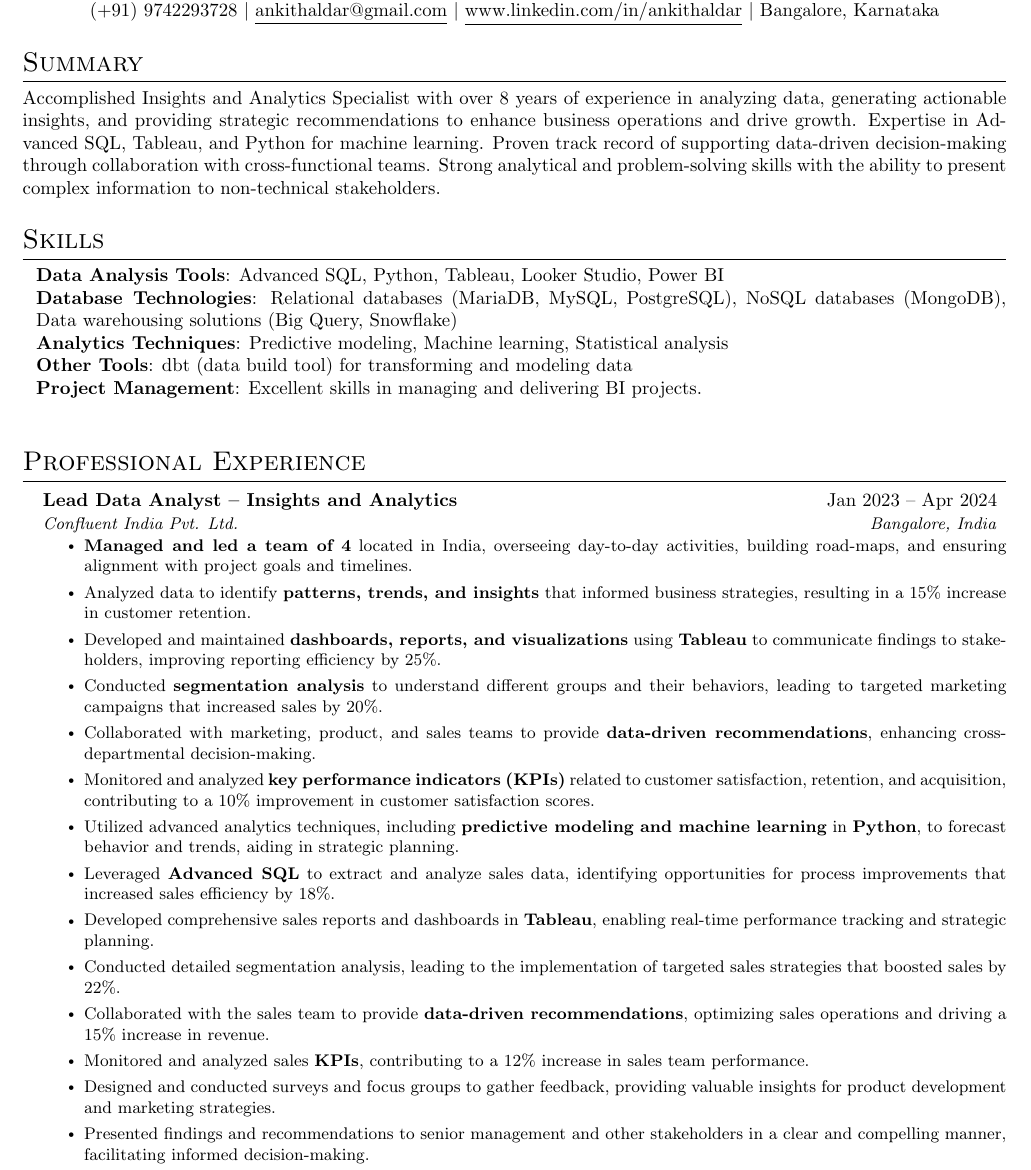
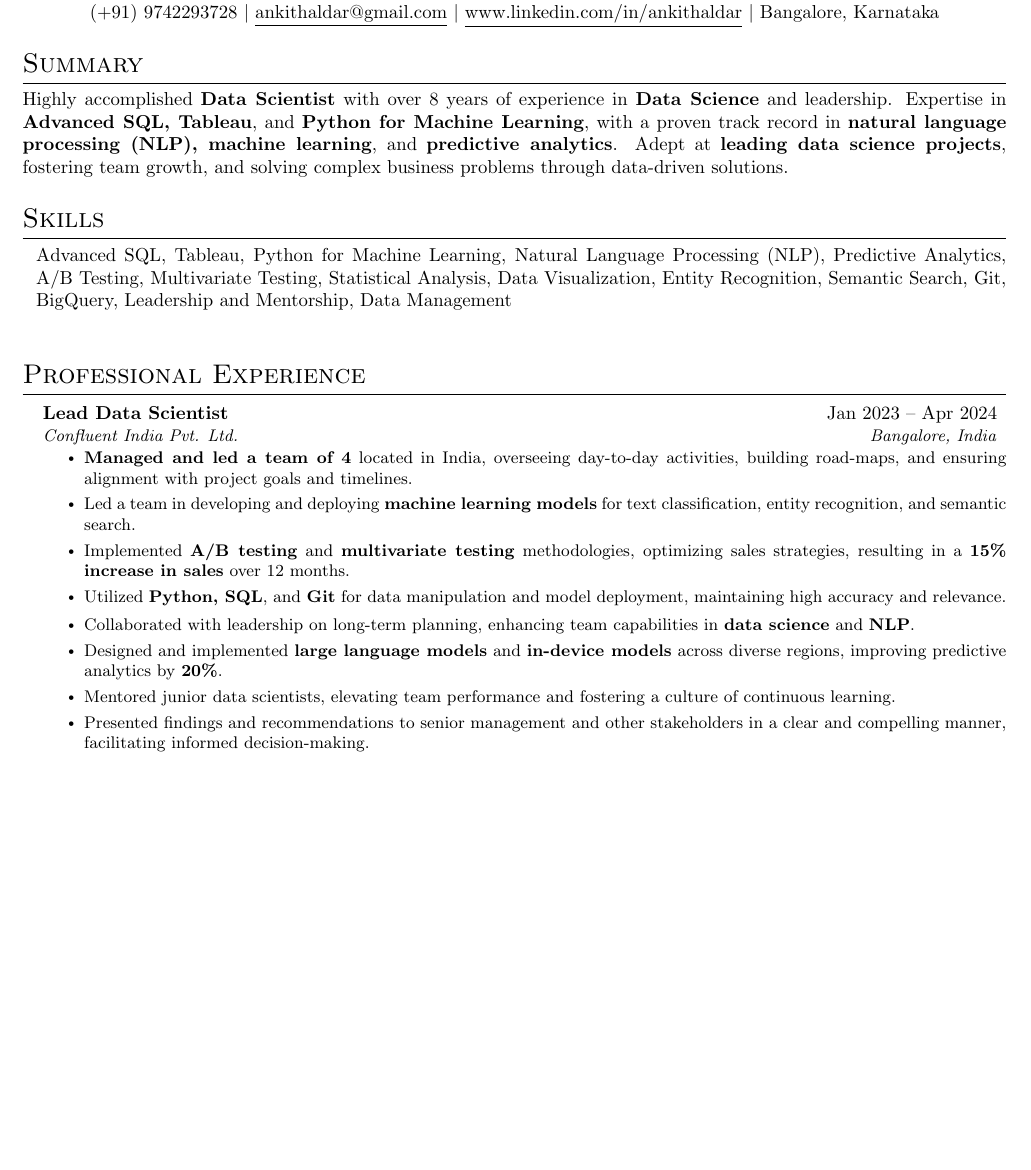
Before and after one commit to ankithaldar/all_projects, a LaTeX CV (helder_resume/src/main.tex, which reads helder_resume/src/sections/header.tex, helder_resume/src/sections/skills.tex, helder_resume/src/sections/summary.tex): part of page 1 of 3, cut so that both start at the same text, the shorter picture padded with empty space. Compiled offline with pdfLaTeX.

```diff
--- a/helder_resume/src/sections/header.tex
+++ b/helder_resume/src/sections/header.tex
@@ -1,3 +1,3 @@
 \cvname{Ankit}{Haldar}
-\cvposition{Data Analyst}
+\cvposition{Data Scientist}
 \cvdetails{(+91) 9742293728}{ankithaldar@gmail.com}{www.linkedin.com/in/ankithaldar}{Bangalore, Karnataka}
--- a/helder_resume/src/sections/skills.tex
+++ b/helder_resume/src/sections/skills.tex
@@ -1,10 +1,6 @@
 \section{Skills}
   \begin{itemize}[leftmargin=0.1in, label={}]
     \normalsize{\item{
-      \textbf{Data Analysis Tools}: Advanced SQL, Python, Tableau, Looker Studio, Power BI \\
-      \textbf{Database Technologies}: Relational databases (MariaDB, MySQL, PostgreSQL), NoSQL databases (MongoDB), Data warehousing solutions (Big Query, Snowflake) \\
-      \textbf{Analytics Techniques}: Predictive modeling, Machine learning, Statistical analysis \\
-      \textbf{Other Tools}: dbt (data build tool) for transforming and modeling data \\
-      \textbf{Project Management}: Excellent skills in managing and delivering BI projects. \\
+      Advanced SQL, Tableau, Python for Machine Learning, Natural Language Processing (NLP), Predictive Analytics, A/B Testing, Multivariate Testing, Statistical Analysis, Data Visualization, Entity Recognition, Semantic Search, Git, BigQuery, Leadership and Mentorship, Data Management \\
      }}
   \end{itemize}
--- a/helder_resume/src/sections/summary.tex
+++ b/helder_resume/src/sections/summary.tex
@@ -1,4 +1,4 @@
 \section{Summary}
   \justifying{
-    Accomplished Insights and Analytics Specialist with over 8 years of experience in analyzing data, generating actionable insights, and providing strategic recommendations to enhance business operations and drive growth. Expertise in Advanced SQL, Tableau, and Python for machine learning. Proven track record of supporting data-driven decision-making through collaboration with cross-functional teams. Strong analytical and problem-solving skills with the ability to present complex information to non-technical stakeholders.
+    Highly accomplished \textbf{Data Scientist} with over 8 years of experience in \textbf{Data Science} and leadership. Expertise in \textbf{Advanced SQL, Tableau}, and \textbf{Python for Machine Learning}, with a proven track record in \textbf{natural language processing (NLP), machine learning}, and \textbf{predictive analytics}. Adept at \textbf{leading data science projects}, fostering team growth, and solving complex business problems through data-driven solutions.
   }
--- a/helder_resume/src/sections/work_ex/workex_06_confluent.tex
+++ b/helder_resume/src/sections/work_ex/workex_06_confluent.tex
@@ -1,20 +1,15 @@
 \resumeSubheading
-  {Lead Data Analyst -- Insights and Analytics}{Jan 2023 -- Apr 2024}
+  {Lead Data Scientist}{Jan 2023 -- Apr 2024}
   {Confluent India Pvt. Ltd.}{Bangalore, India}
   \resumeItemListStart
     \resumeItem{\textbf{Managed and led a team of 4} located in India, overseeing day-to-day activities, building road-maps, and ensuring alignment with project goals and timelines.}
-    \resumeItem{Analyzed data to identify \textbf{patterns, trends, and insights} that informed business strategies, resulting in a 15\% increase in customer retention.}
-    \resumeItem{Developed and maintained \textbf{dashboards, reports, and visualizations} using \textbf{Tableau} to communicate findings to stakeholders, improving reporting efficiency by 25\%.}
-    \resumeItem{Conducted \textbf{segmentation analysis} to understand different groups and their behaviors, leading to targeted marketing campaigns that increased sales by 20\%.}
-    \resumeItem{Collaborated with marketing, product, and sales teams to provide \textbf{data-driven recommendations}, enhancing cross-departmental decision-making.}
-    \resumeItem{Monitored and analyzed \textbf{key performance indicators (KPIs)} related to customer satisfaction, retention, and acquisition, contributing to a 10\% improvement in customer satisfaction scores.}
-    \resumeItem{Utilized advanced analytics techniques, including \textbf{predictive modeling and machine learning} in \textbf{Python}, to forecast behavior and trends, aiding in strategic planning.}
-    \resumeItem{Leveraged \textbf{Advanced SQL} to extract and analyze sales data, identifying opportunities for process improvements that increased sales efficiency by 18\%.}
-    \resumeItem{Developed comprehensive sales reports and dashboards in \textbf{Tableau}, enabling real-time performance tracking and strategic planning.}
-    \resumeItem{Conducted detailed segmentation analysis, leading to the implementation of targeted sales strategies that boosted sales by 22\%.}
-    \resumeItem{Collaborated with the sales team to provide \textbf{data-driven recommendations}, optimizing sales operations and driving a 15\% increase in revenue.}
-    \resumeItem{Monitored and analyzed sales \textbf{KPIs}, contributing to a 12\% increase in sales team performance.}
-    \resumeItem{Designed and conducted surveys and focus groups to gather feedback, providing valuable insights for product development and marketing strategies.}
+    \resumeItem{Led a team in developing and deploying \textbf{machine learning models} for text classification, entity recognition, and semantic search.}
+    \resumeItem{Implemented \textbf{A/B testing} and \textbf{multivariate testing} methodologies, optimizing sales strategies, resulting in a \textbf{15\% increase in sales} over 12 months.}
+    \resumeItem{Utilized \textbf{Python, SQL}, and \textbf{Git} for data manipulation and model deployment, maintaining high accuracy and relevance.}
+    \vspace{-10pt}
+    \resumeItem{Collaborated with leadership on long-term planning, enhancing team capabilities in \textbf{data science} and \textbf{NLP}.}
+    \resumeItem{Designed and implemented \textbf{large language models} and \textbf{in-device models} across diverse regions, improving predictive analytics by \textbf{20\%}.}
+    \resumeItem{Mentored junior data scientists, elevating team performance and fostering a culture of continuous learning.}
     \resumeItem{Presented findings and recommendations to senior management and other stakeholders in a clear and compelling manner, facilitating informed decision-making.}
     \resumeItem{Stayed up-to-date with industry trends and best practices in analytics and insights, ensuring the continuous improvement of data analysis processes.}
   \resumeItemListEnd
```
Also changed, not shown: helder_resume/src/sections/work_ex/workex_04_affine_wns.tex (+1 -1 lines), helder_resume/src/sections/work_ex/workex_05_tesco_01.tex (+1 -1 lines), helder_resume/src/sections/work_ex/workex_05_tesco_02.tex (+1 -1 lines).
